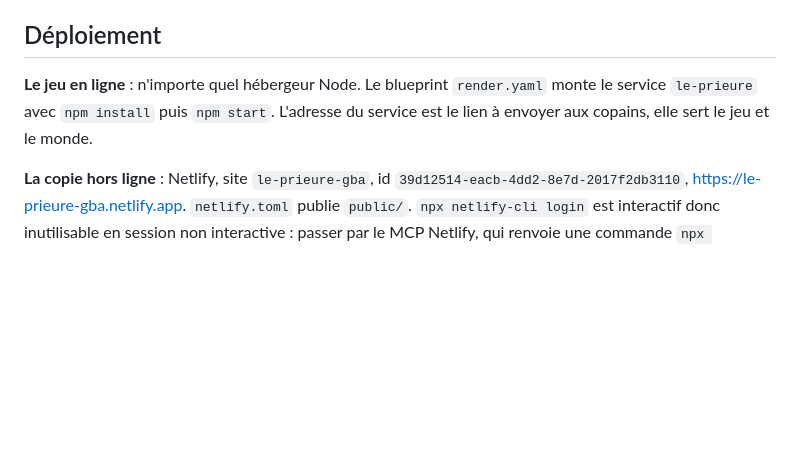
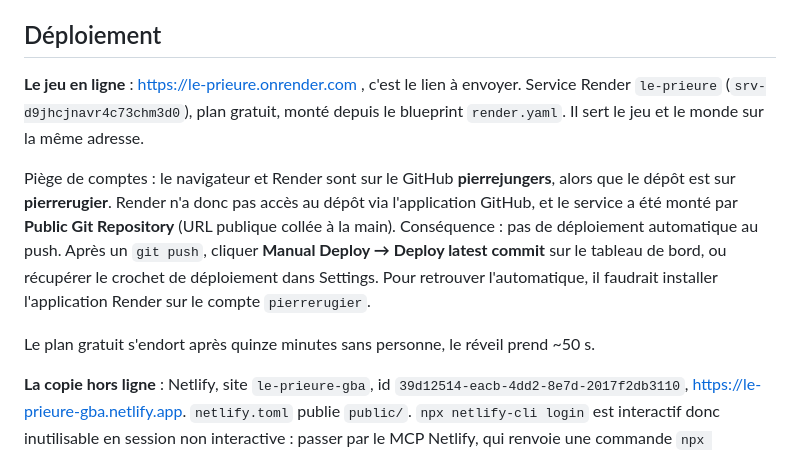
Before and after one commit to pierrerugier/le-prieure, a Markdown page: CLAUDE.md, the part around the change. Drawn GitHub-style; blank space fills up the shorter version.

Commit message:
Note l'adresse Render et le piège des deux comptes GitHub
Co-Authored-By: Claude Opus 5 <noreply@anthropic.com>

```diff
--- a/CLAUDE.md
+++ b/CLAUDE.md
@@ -177,9 +177,19 @@ Vérifier le serveur : `curl http://localhost:8090/sante`.
 
 ## Déploiement
 
-**Le jeu en ligne** : n'importe quel hébergeur Node. Le blueprint `render.yaml` monte le
-service `le-prieure` avec `npm install` puis `npm start`. L'adresse du service est le lien
-à envoyer aux copains, elle sert le jeu et le monde.
+**Le jeu en ligne** : https://le-prieure.onrender.com , c'est le lien à envoyer. Service
+Render `le-prieure` (`srv-d9jhcjnavr4c73chm3d0`), plan gratuit, monté depuis le blueprint
+`render.yaml`. Il sert le jeu et le monde sur la même adresse.
+
+Piège de comptes : le navigateur et Render sont sur le GitHub **pierrejungers**, alors que
+le dépôt est sur **pierrerugier**. Render n'a donc pas accès au dépôt via l'application
+GitHub, et le service a été monté par **Public Git Repository** (URL publique collée à la
+main). Conséquence : pas de déploiement automatique au push. Après un `git push`, cliquer
+**Manual Deploy → Deploy latest commit** sur le tableau de bord, ou récupérer le crochet de
+déploiement dans Settings. Pour retrouver l'automatique, il faudrait installer l'application
+Render sur le compte `pierrerugier`.
+
+Le plan gratuit s'endort après quinze minutes sans personne, le réveil prend ~50 s.
 
 **La copie hors ligne** : Netlify, site `le-prieure-gba`,
 id `39d12514-eacb-4dd2-8e7d-2017f2db3110`, https://le-prieure-gba.netlify.app.
```
